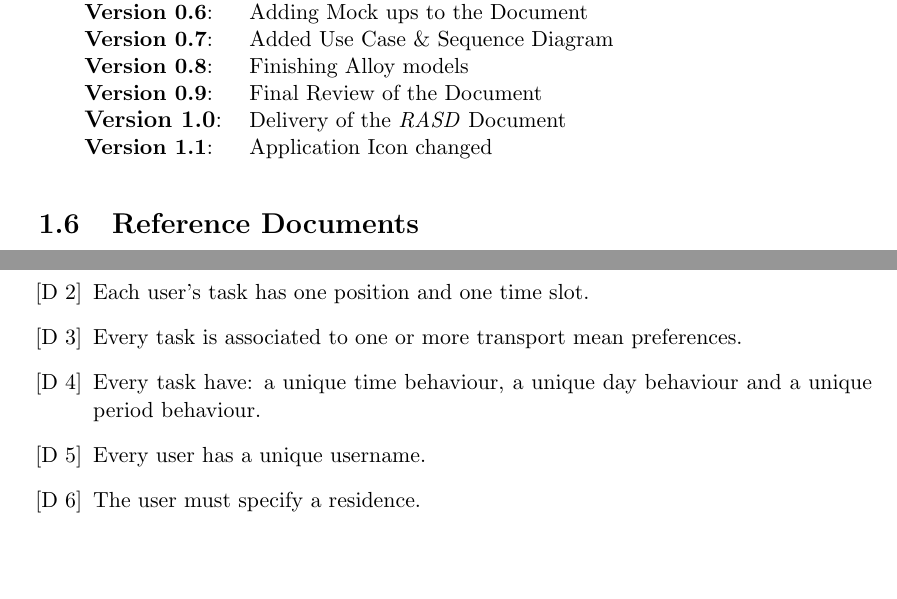
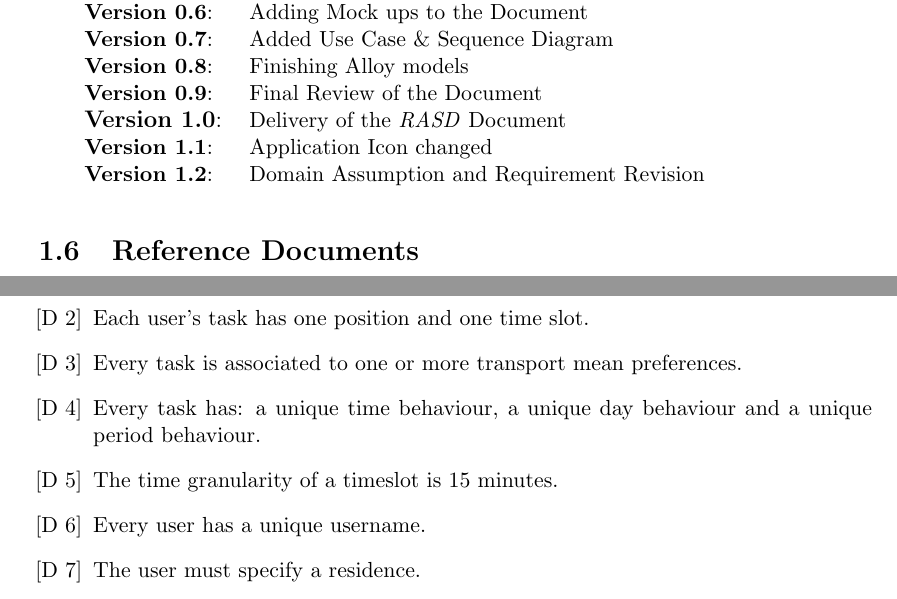
Before and after one commit to sirolf-otrebla/Travlendar-_Documentation, a LaTeX thesis (tex_doc/main.tex, which reads tex_doc/Introduction/RevisionHistory.tex, tex_doc/OverallDescription/DomainAssumptions.tex): two parts of pages 9 and 13 of 53, joined at a grey line, cut so that both start at the same text, the shorter picture padded with empty space. Compiled offline with pdfLaTeX.

Commit message:
Update to V1.2 Added timeslot granularity

```diff
--- a/tex_doc/Introduction/RevisionHistory.tex
+++ b/tex_doc/Introduction/RevisionHistory.tex
@@ -6,26 +6,28 @@ This part of the \emph{R.A.S.D.} Document contains the versions involved in the
 
 \begin{tabular}{l l}
 
-	\textbf{Version 0.1}:   & First written of the Index \\
+	\textbf{Version 0.1}:           & First written of the Index \\
 
-    \textbf{Version 0.2}:   & Starting analysis of the world \\
+    \textbf{Version 0.2}:           & Starting analysis of the world \\
 
-	\textbf{Version 0.3}:   & Participating Actors added to document (referring to section 2.3)\\
+	\textbf{Version 0.3}:           & Participating Actors added to document (referring to section 2.3)\\
 
-    \textbf{Version 0.4}:   & First writing of the Application's goals\\
+    \textbf{Version 0.4}:           & First writing of the Application's goals\\
 
-    \textbf{Version 0.45}:  & Starting with Alloy models \\
+    \textbf{Version 0.45}:          & Starting with Alloy models \\
 
-    \textbf{Version 0.6}:   & Adding Mock ups to the Document \\
+    \textbf{Version 0.6}:           & Adding Mock ups to the Document \\
 
-    \textbf{Version 0.7}:   & Added Use Case \& Sequence Diagram \\
+    \textbf{Version 0.7}:           & Added Use Case \& Sequence Diagram \\
 
-    \textbf{Version 0.8}:   & Finishing Alloy models\\
+    \textbf{Version 0.8}:           & Finishing Alloy models\\
 
-    \textbf{Version 0.9}:   & Final Review of the Document \\
+    \textbf{Version 0.9}:           & Final Review of the Document \\
 
     \large{\textbf{Version 1.0}}:   & Delivery of the \emph{RASD} Document \\
 
-    \textbf{Version 1.1}:   & Application Icon changed \\
+    \textbf{Version 1.1}:           & Application Icon changed \\
+
+    \textbf{Version 1.2}:           & Domain Assumption and Requirement Revision \\
 
 \end{tabular}
--- a/tex_doc/OverallDescription/DomainAssumptions.tex
+++ b/tex_doc/OverallDescription/DomainAssumptions.tex
@@ -11,7 +11,9 @@ We suppose that these properties hold in the analyzed world:
 
 \item Every task is associated to one or more transport mean preferences.
 
-\item Every task have: a unique time behaviour, a unique day behaviour and a unique period behaviour.
+\item Every task has: a unique time behaviour, a unique day behaviour and a unique period behaviour.
+
+\item The time granularity of a timeslot is 15 minutes.
 
 \item Every user has a unique username.
 
```
Also changed, not shown: tex_doc/SpecificRequirements/FunctionalRequirements.tex (+1 -1 lines), FinalDocuments/RASD Document V1.1.pdf (deleted), FinalDocuments/RASD Document V1.2.pdf (added).
